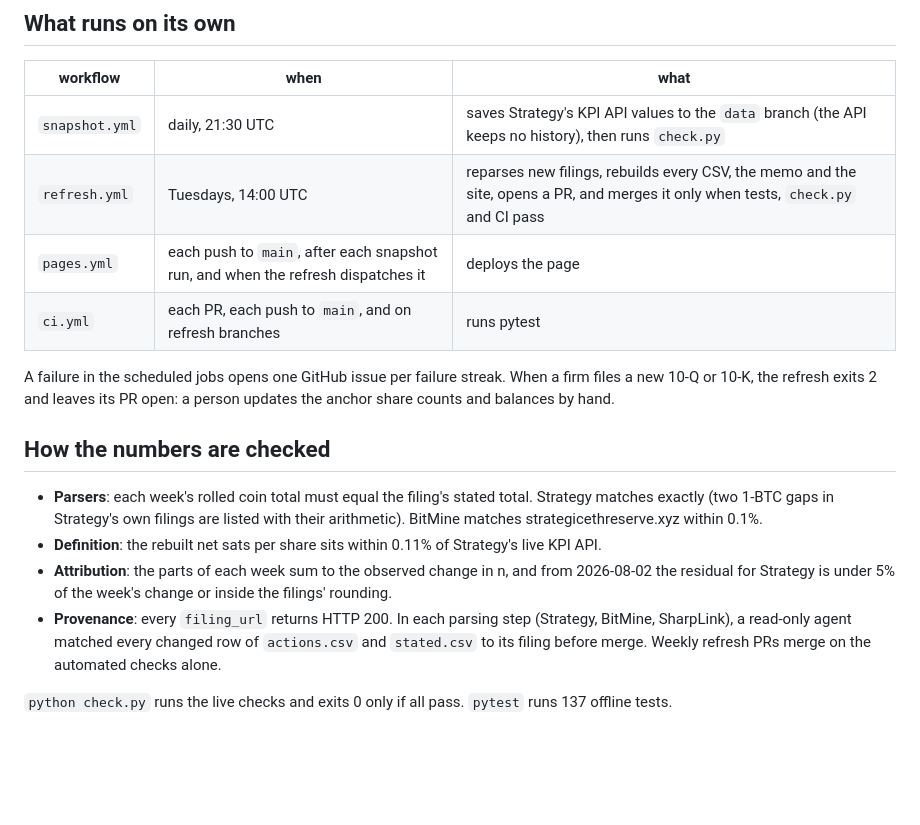
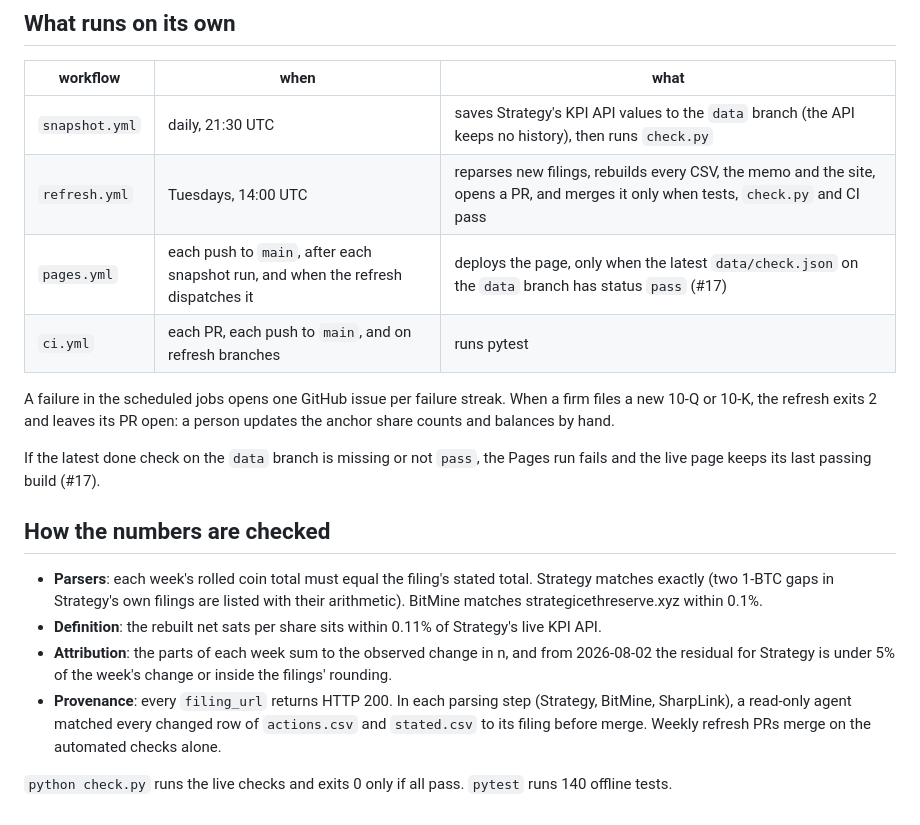
Before and after one commit to RahilBhavan/dat-accretion, a Markdown page: docs/overview.md, the part around one of its changes. Drawn GitHub-style; blank space fills up the shorter version.

```diff
--- a/docs/overview.md
+++ b/docs/overview.md
@@ -125,12 +169,15 @@ CSVs ──> dat/build_site.py ──> site/data.json ──> site/ (static HTML
 |---|---|---|
 | `snapshot.yml` | daily, 21:30 UTC | saves Strategy's KPI API values to the `data` branch (the API keeps no history), then runs `check.py` |
 | `refresh.yml` | Tuesdays, 14:00 UTC | reparses new filings, rebuilds every CSV, the memo and the site, opens a PR, and merges it only when tests, `check.py` and CI pass |
-| `pages.yml` | each push to `main`, after each snapshot run, and when the refresh dispatches it | deploys the page |
+| `pages.yml` | each push to `main`, after each snapshot run, and when the refresh dispatches it | deploys the page, only when the latest `data/check.json` on the `data` branch has status `pass` (#17) |
 | `ci.yml` | each PR, each push to `main`, and on refresh branches | runs pytest |
 
 A failure in the scheduled jobs opens one GitHub issue per failure streak. When a firm files a new 10-Q or
 10-K, the refresh exits 2 and leaves its PR open: a person updates the anchor share counts and balances by
 hand.
+
+If the latest done check on the `data` branch is missing or not `pass`, the Pages run fails and the live
+page keeps its last passing build (#17).
 
 ## How the numbers are checked
 
@@ -144,4 +191,4 @@ hand.
   SharpLink), a read-only agent matched every changed row of `actions.csv` and `stated.csv` to its filing
   before merge. Weekly refresh PRs merge on the automated checks alone.
 
-`python check.py` runs the live checks and exits 0 only if all pass. `pytest` runs 137 offline tests.
+`python check.py` runs the live checks and exits 0 only if all pass. `pytest` runs 140 offline tests.
```
Also changed, not shown: other parts of docs/overview.md (+48 -4 lines), docs/decisions.md (+5 -1 lines), docs/how-it-was-made.md (+11 -0 lines).
